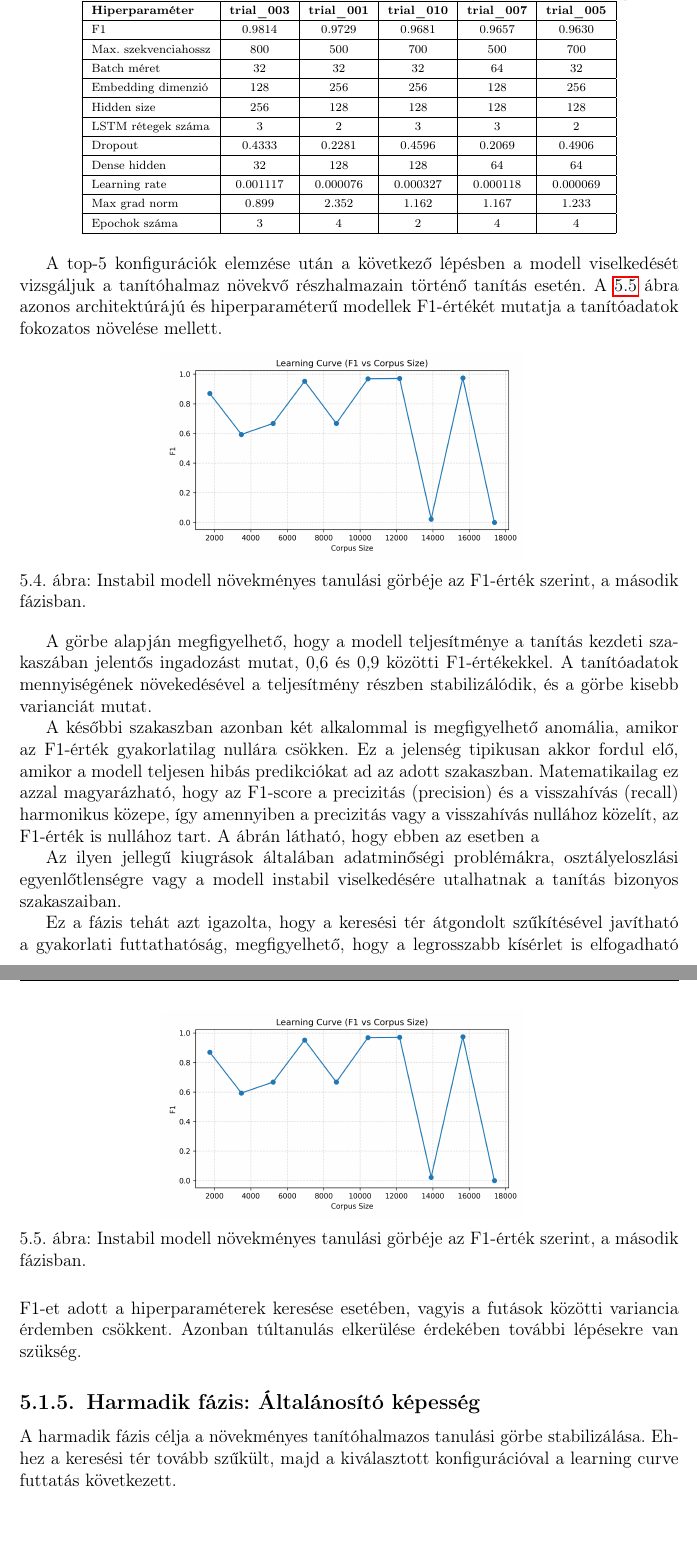
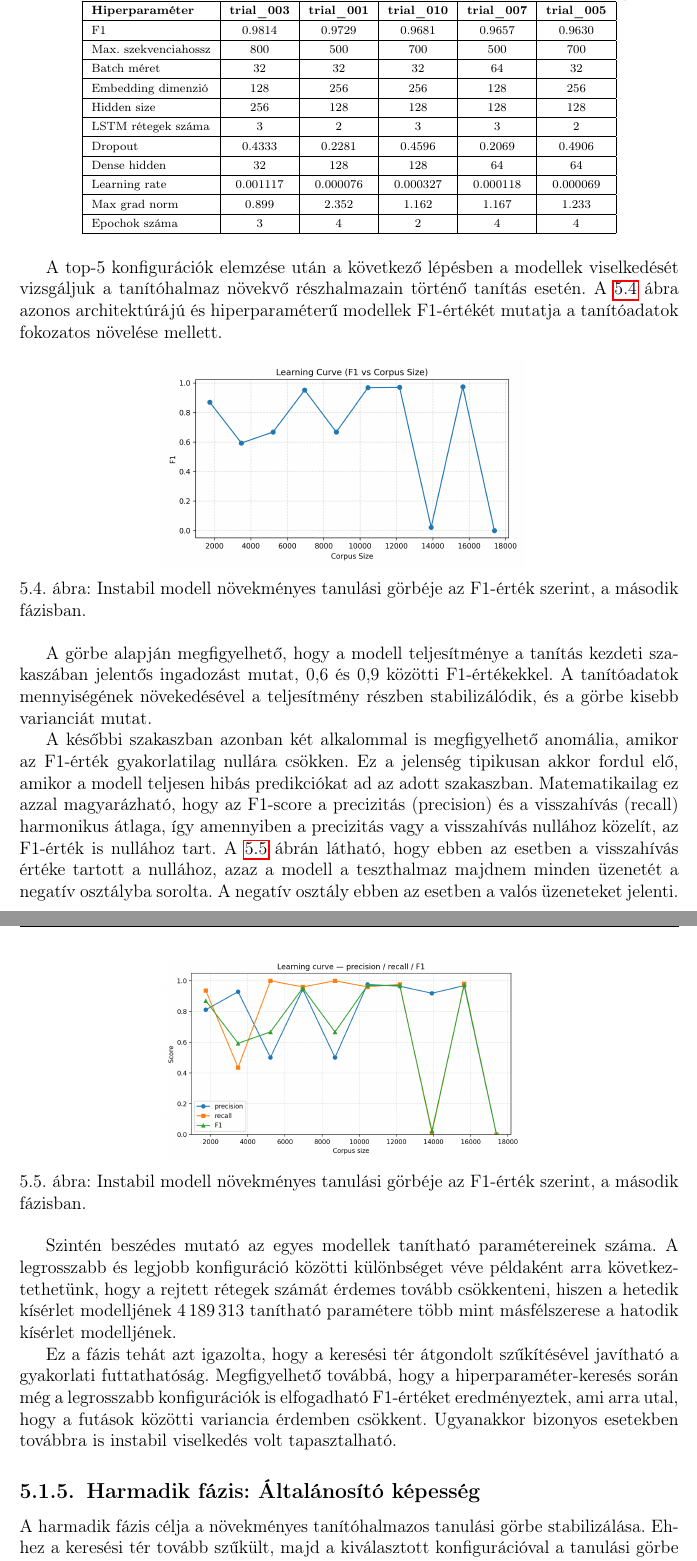
Before and after one commit to RobertFerencsik/uni-thesis, a LaTeX thesis (thesis/dolgozat.tex, which reads thesis/chapters/5_test.tex): two parts of pages 36 and 37 of 41, joined at a grey line, cut so that both start at the same text, the shorter picture padded with empty space. Compiled offline with pdfLaTeX.

Commit message:
doc: some grammar fix, and first version of phase two section

```diff
--- a/thesis/chapters/5_test.tex
+++ b/thesis/chapters/5_test.tex
@@ -159,9 +159,9 @@ Az öt legjobban teljesítő konfiguráció összefoglalása az alábbi tábláz
     \end{tabular}
 \end{table}
 
-A top-5 konfigurációk elemzése után a következő lépésben a modell viselkedését vizsgáljuk a tanítóhalmaz növekvő részhalmazain történő tanítás esetén. A \ref{fig:phase2-cummulative_learning-curve} ábra azonos architektúrájú és hiperparaméterű modellek F1-értékét mutatja a tanítóadatok fokozatos növelése mellett.
+A top-5 konfigurációk elemzése után a következő lépésben a modellek viselkedését vizsgáljuk a tanítóhalmaz növekvő részhalmazain történő tanítás esetén. A \ref{fig:phase2-cummulative_learning-curve} ábra azonos architektúrájú és hiperparaméterű modellek F1-értékét mutatja a tanítóadatok fokozatos növelése mellett.
 
-\begin{figure}[htbp]
+\begin{figure}[H]
     \centering
     \includegraphics[width=0.55\textwidth]{images/phase_2_cummulative_learning_curve_f1.png}
     \caption{Instabil modell növekményes tanulási görbéje az F1-érték szerint, a második fázisban.}
@@ -170,23 +170,20 @@ A top-5 konfigurációk elemzése után a következő lépésben a modell viselk
 
 A görbe alapján megfigyelhető, hogy a modell teljesítménye a tanítás kezdeti szakaszában jelentős ingadozást mutat, 0,6 és 0,9 közötti F1-értékekkel. A tanítóadatok mennyiségének növekedésével a teljesítmény részben stabilizálódik, és a görbe kisebb varianciát mutat.
 
-A későbbi szakaszban azonban két alkalommal is megfigyelhető anomália, amikor az F1-érték gyakorlatilag nullára csökken. Ez a jelenség tipikusan akkor fordul elő, amikor a modell teljesen hibás predikciókat ad az adott szakaszban. Matematikailag ez azzal magyarázható, hogy az F1-score a precizitás (precision) és a visszahívás (recall) harmonikus közepe, így amennyiben a precizitás vagy a visszahívás nullához közelít, az F1-érték is nullához tart. A ábrán látható, hogy ebben az esetben a
+A későbbi szakaszban azonban két alkalommal is megfigyelhető anomália, amikor az F1-érték gyakorlatilag nullára csökken. Ez a jelenség tipikusan akkor fordul elő, amikor a modell teljesen hibás predikciókat ad az adott szakaszban. Matematikailag ez azzal magyarázható, hogy az F1-score a precizitás (precision) és a visszahívás (recall) harmonikus átlaga, így amennyiben a precizitás vagy a visszahívás nullához közelít, az F1-érték is nullához tart. A \ref{fig:phase2-performance-curve} ábrán látható, hogy ebben az esetben a visszahívás értéke tartott a nullához, azaz a modell a teszthalmaz majdnem minden üzenetét a negatív osztályba sorolta. A negatív osztály ebben az esetben a valós üzeneteket jelenti.
 
-Az ilyen jellegű kiugrások általában adatminőségi problémákra, osztályeloszlási egyenlőtlenségre vagy a modell instabil viselkedésére utalhatnak a tanítás bizonyos szakaszaiban.
-
-\begin{figure}[htbp]
+\begin{figure}[H]
     \centering
-    \includegraphics[width=0.55\textwidth]{images/phase_2_cummulative_learning_curve_f1.png}
+    \includegraphics[width=0.55\textwidth]{images/phase_2_cummulative_performance_curve.png}
     \caption{Instabil modell növekményes tanulási görbéje az F1-érték szerint, a második fázisban.}
-    \label{fig:phase2-cummulative_learning-curve}
+    \label{fig:phase2-performance-curve}
 \end{figure}
 
+Szintén beszédes mutató az egyes modellek tanítható paramétereinek száma. A legrosszabb és legjobb konfiguráció közötti különbséget véve példaként arra következtethetünk, hogy a rejtett rétegek számát érdemes tovább csökkenteni, hiszen a hetedik kísérlet modelljének 4\,189\,313 tanítható paramétere több mint másfélszerese a hatodik kísérlet modelljének.
 
-
-
-Ez a fázis tehát azt igazolta, hogy a keresési tér átgondolt szűkítésével javítható a gyakorlati futtathatóság, megfigyelhető, hogy a legrosszabb kísérlet is elfogadható F1-et adott a hiperparaméterek keresése esetében, vagyis a futások közötti variancia érdemben csökkent. Azonban túltanulás elkerülése érdekében további lépésekre van szükség.
+Ez a fázis tehát azt igazolta, hogy a keresési tér átgondolt szűkítésével javítható a gyakorlati futtathatóság. Megfigyelhető továbbá, hogy a hiperparaméter-keresés során még a legrosszabb konfigurációk is elfogadható F1-értéket eredményeztek, ami arra utal, hogy a futások közötti variancia érdemben csökkent. Ugyanakkor bizonyos esetekben továbbra is instabil viselkedés volt tapasztalható.
 
 \subsection{Harmadik fázis: Általánosító képesség}
 
 A harmadik fázis célja a növekményes tanítóhalmazos tanulási görbe stabilizálása.
-Ehhez a keresési tér tovább szűkült, majd a kiválasztott konfigurációval a learning curve futtatás következett.
+Ehhez a keresési tér tovább szűkült, majd a kiválasztott konfigurációval a tanulási görbe (learning curve) futtatása következett.
```
Also changed, not shown: thesis/dolgozat.pdf, thesis/chapters/5_test.tex (10 more changed lines), 4 other files.
